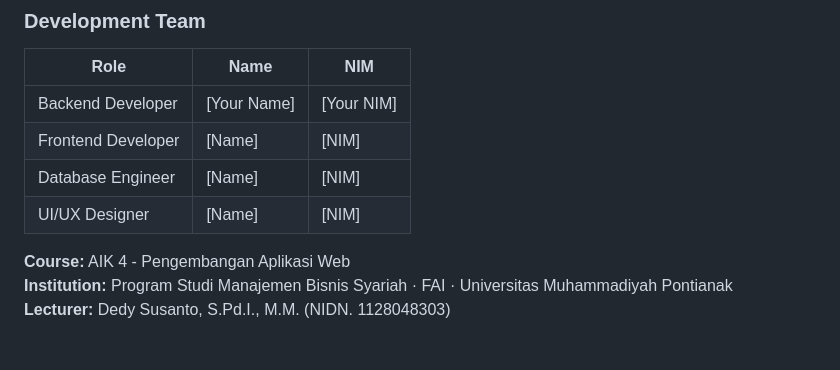
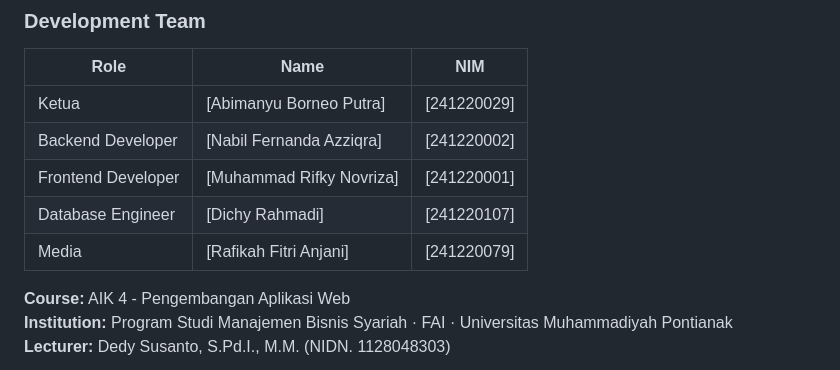
Before and after one commit to 241220001/sholat-app, a Markdown page: README.md, the part around one of its changes. Drawn GitHub-style; blank space fills up the shorter version.

Commit message:
menambahkan isi pada readme

```diff
--- a/README.md
+++ b/README.md
@@ -668,10 +668,11 @@ echo $e->getMessage();
 
 | Role | Name | NIM |
 |------|------|-----|
-| Backend Developer | [Your Name] | [Your NIM] |
-| Frontend Developer | [Name] | [NIM] |
-| Database Engineer | [Name] | [NIM] |
-| UI/UX Designer | [Name] | [NIM] |
+| Ketua| [Abimanyu Borneo Putra] | [241220029] |
+| Backend Developer | [Nabil Fernanda Azziqra] | [241220002] |
+| Frontend Developer | [Muhammad Rifky Novriza] | [241220001] |
+| Database Engineer | [Dichy Rahmadi] | [241220107] |
+| Media | [Rafikah Fitri Anjani] | [241220079] |
 
 **Course:** AIK 4 - Pengembangan Aplikasi Web
 **Institution:** Program Studi Manajemen Bisnis Syariah · FAI · Universitas Muhammadiyah Pontianak
```
Also changed, not shown: other parts of README.md (+18 -18 lines).
